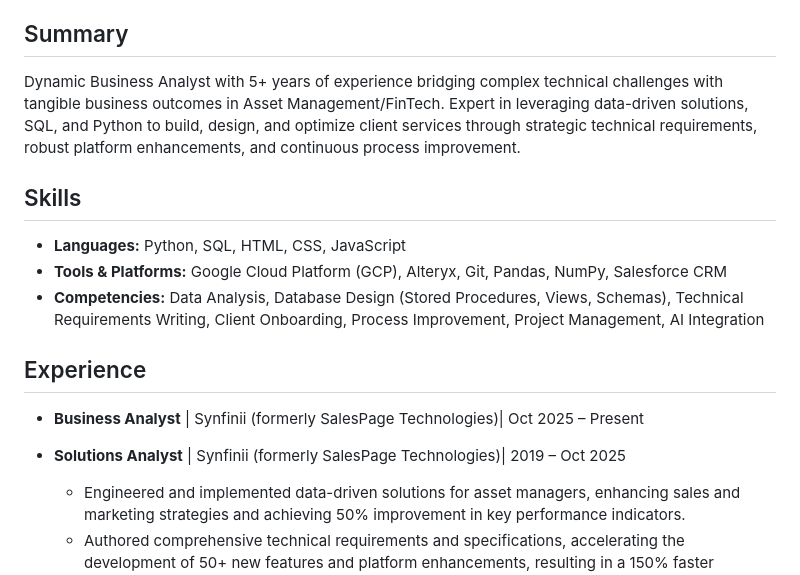
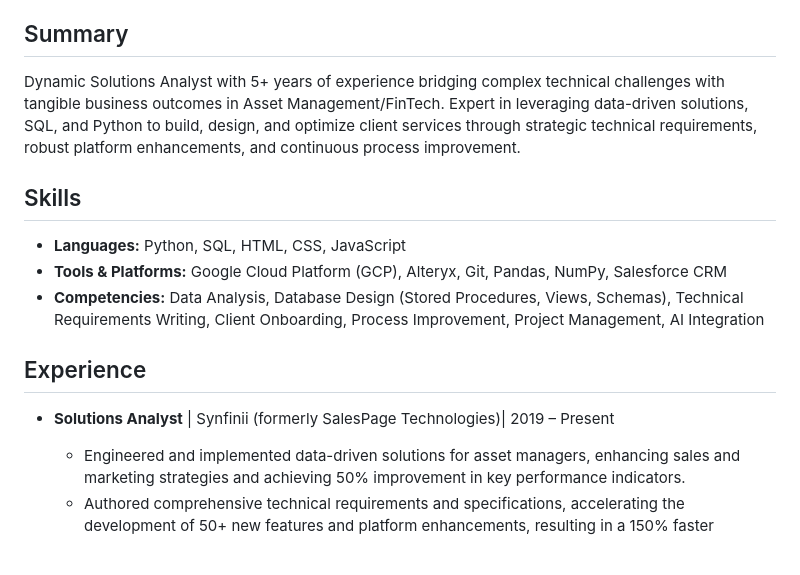
Before and after one commit to Jacob-white/resume, a Markdown page: pdf/Jacob_White_Resume.md, the part around the change. Drawn GitHub-style; blank space fills up the shorter version.

Commit message:
Update resume content

```diff
--- a/pdf/Jacob_White_Resume.md
+++ b/pdf/Jacob_White_Resume.md
@@ -4,7 +4,7 @@ Kalamazoo, MI, USA | (269)-290-5497 | jacob.samuel.white@gmail.com | [https://ja
 
 ## Summary
 
-Dynamic Business Analyst with 5+ years of experience bridging complex technical challenges with tangible business outcomes in Asset Management/FinTech. Expert in leveraging data-driven solutions, SQL, and Python to build, design, and optimize client services through strategic technical requirements, robust platform enhancements, and continuous process improvement.
+Dynamic Solutions Analyst with 5+ years of experience bridging complex technical challenges with tangible business outcomes in Asset Management/FinTech. Expert in leveraging data-driven solutions, SQL, and Python to build, design, and optimize client services through strategic technical requirements, robust platform enhancements, and continuous process improvement.
 
 ## Skills
 
@@ -14,9 +14,7 @@ Dynamic Business Analyst with 5+ years of experience bridging complex technical
 
 ## Experience
 
-*   **Business Analyst** | Synfinii (formerly SalesPage Technologies)| Oct 2025 – Present
-
-*   **Solutions Analyst** | Synfinii (formerly SalesPage Technologies)| 2019 – Oct 2025
+*   **Solutions Analyst** | Synfinii (formerly SalesPage Technologies)| 2019 – Present
     *   Engineered and implemented data-driven solutions for asset managers, enhancing sales and marketing strategies and achieving 50% improvement in key performance indicators.
     *   Authored comprehensive technical requirements and specifications, accelerating the development of 50+ new features and platform enhancements, resulting in a 150% faster delivery.
     *   Orchestrated the successful upgrade of 6 clients to the latest Synfinii releases, realizing 100% increase in platform value utilization.
```
